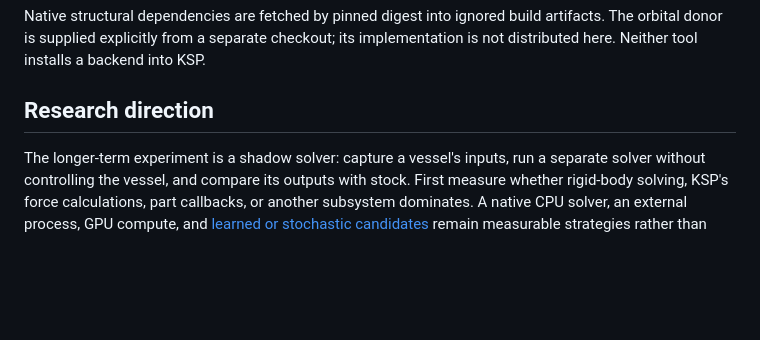
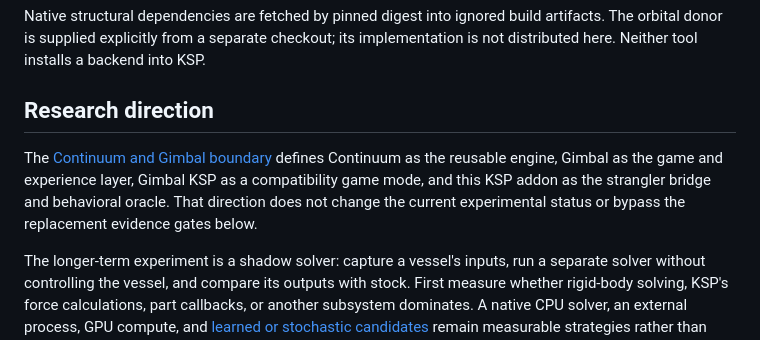
Before and after one commit to e0da/continuum, a Markdown page: README.md, the part around the change. Rendered like a GitHub page; blank space fills up the shorter version.

Commit message:
docs: define Continuum and Gimbal boundary

```diff
--- a/README.md
+++ b/README.md
@@ -81,6 +81,8 @@ Native structural dependencies are fetched by pinned digest into ignored build a
 
 ## Research direction
 
+The [Continuum and Gimbal boundary](docs/continuum-gimbal-boundary.md) defines Continuum as the reusable engine, Gimbal as the game and experience layer, Gimbal KSP as a compatibility game mode, and this KSP addon as the strangler bridge and behavioral oracle. That direction does not change the current experimental status or bypass the replacement evidence gates below.
+
 The longer-term experiment is a shadow solver: capture a vessel's inputs, run a separate solver without controlling the vessel, and compare its outputs with stock. First measure whether rigid-body solving, KSP's force calculations, part callbacks, or another subsystem dominates. A native CPU solver, an external process, GPU compute, and [learned or stochastic candidates](docs/learned-compute.md) remain measurable strategies rather than assumed winners. [Aerodynamic strategies](docs/aerodynamics.md) define a stock/FAR oracle boundary, multiresolution geometry and the first truth-capture experiment. [Behavioral qualification](docs/aero-behavior.md) defines rocket, plane and reentry envelopes for stock, FAR and Realism Overhaul composition profiles.
 
 Development advances along independent worker/backend, profiling, replay/input, and space-program/chronicle tracks. Missions provide workloads and acceptance evidence; landing precision does not gate unrelated simulation infrastructure. The current free-body worker proves a compute boundary, not complete force capture or a shadow vessel solver.
```
Also changed, not shown: docs/continuum-gimbal-boundary.md (added, +66 -0 lines).
